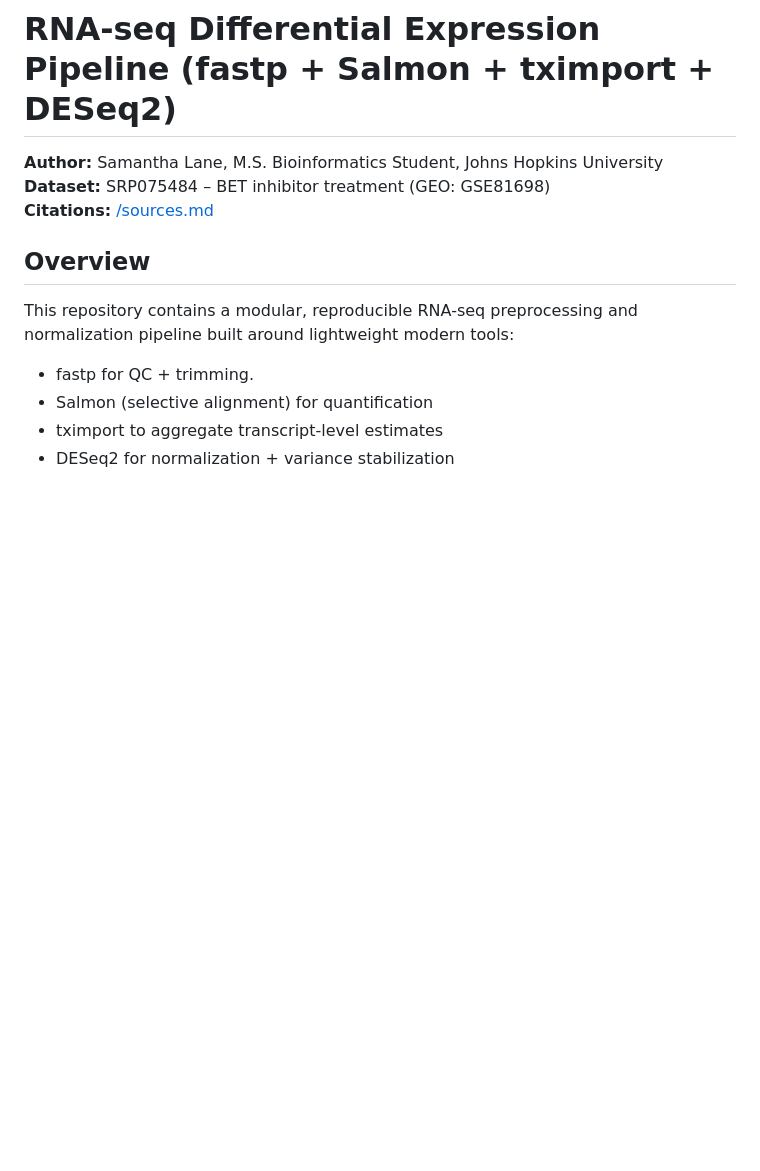
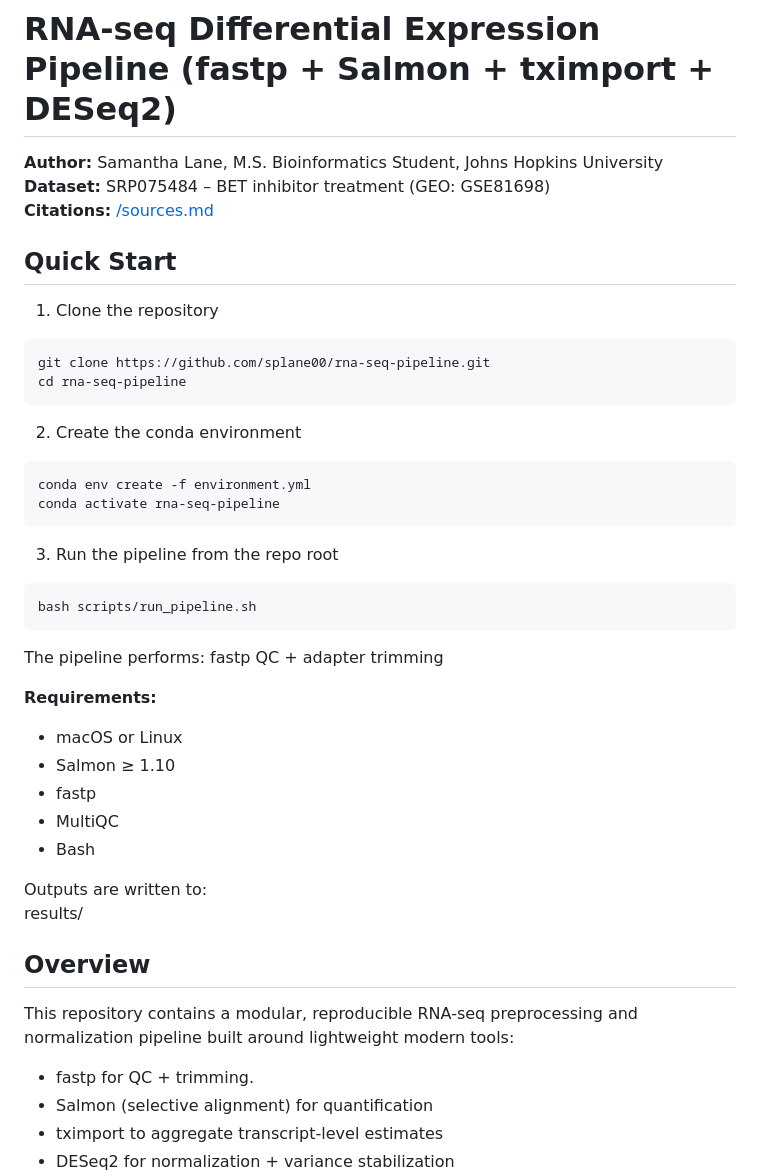
Before and after one commit to splane00/rna-seq-pipeline, a Markdown page: README.md, the part around one of its changes. GitHub-like rendering; blank space fills up the shorter version.

````diff
--- a/README.md
+++ b/README.md
@@ -3,6 +3,34 @@
 **Author:** Samantha Lane, M.S. Bioinformatics Student, Johns Hopkins University
 **Dataset:** SRP075484 – BET inhibitor treatment (GEO: GSE81698)
 **Citations:** [/sources.md](https://github.com/splane00/rna-seq-pipeline/blob/main/sources.md)
+
+## Quick Start
+1. Clone the repository
+```
+git clone https://github.com/splane00/rna-seq-pipeline.git
+cd rna-seq-pipeline
+```
+2. Create the conda environment
+```
+conda env create -f environment.yml
+conda activate rna-seq-pipeline
+```
+3. Run the pipeline from the repo root
+```
+bash scripts/run_pipeline.sh
+```
+The pipeline performs:
+fastp QC + adapter trimming
+
+**Requirements:**
+- macOS or Linux
+- Salmon ≥ 1.10
+- fastp
+- MultiQC
+- Bash
+
+Outputs are written to:
+results/
 
 ## Overview
 This repository contains a modular, reproducible RNA-seq preprocessing and normalization pipeline built around lightweight modern tools:
````
Also changed, not shown: other parts of README.md (+0 -27 lines).
